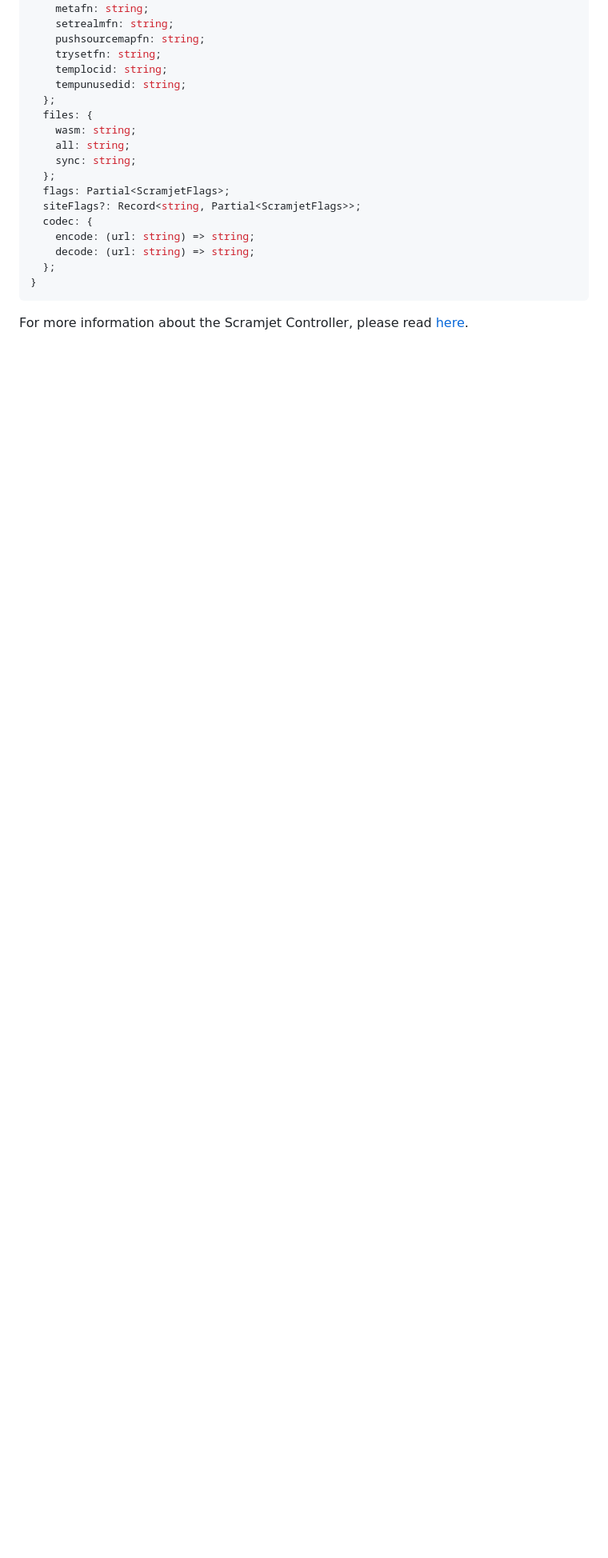
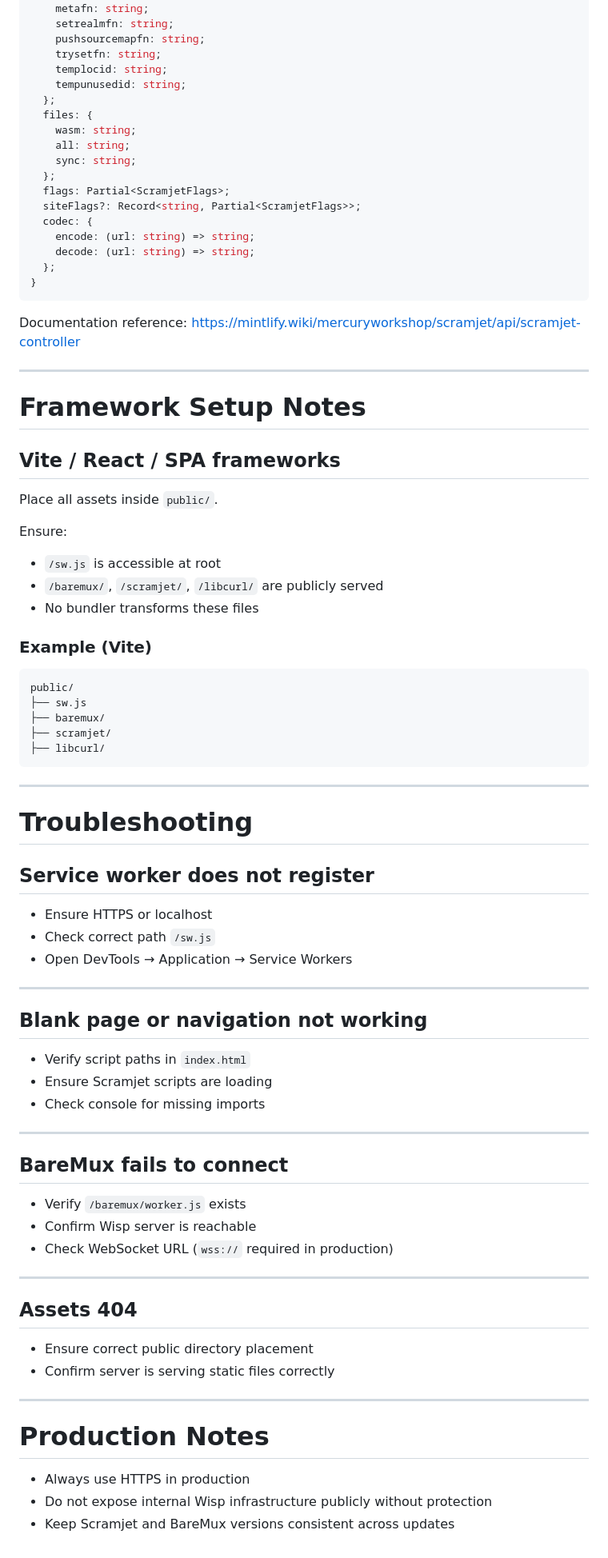
Before and after one commit to x8rr/sail-sj, a Markdown page: TUTORIAL.md, the part around one of its changes. Shown at 80% size. Rendered like a GitHub page; blank space fills up the shorter version.

````diff
--- a/TUTORIAL.md
+++ b/TUTORIAL.md
@@ -113,4 +188,70 @@ You can change the following properties on the Controller:
 }
 ```
 
-For more information about the Scramjet Controller, please read [here](https://mintlify.wiki/mercuryworkshop/scramjet/api/scramjet-controller).
+Documentation reference:
+[https://mintlify.wiki/mercuryworkshop/scramjet/api/scramjet-controller](https://mintlify.wiki/mercuryworkshop/scramjet/api/scramjet-controller)
+
+---
+
+# Framework Setup Notes
+
+## Vite / React / SPA frameworks
+
+Place all assets inside `public/`.
+
+Ensure:
+
+* `/sw.js` is accessible at root
+* `/baremux/`, `/scramjet/`, `/libcurl/` are publicly served
+* No bundler transforms these files
+
+### Example (Vite)
+
+```
+public/
+├── sw.js
+├── baremux/
+├── scramjet/
+├── libcurl/
+```
+
+---
+
+# Troubleshooting
+
+## Service worker does not register
+
+* Ensure HTTPS or localhost
+* Check correct path `/sw.js`
+* Open DevTools → Application → Service Workers
+
+---
+
+## Blank page or navigation not working
+
+* Verify script paths in `index.html`
+* Ensure Scramjet scripts are loading
+* Check console for missing imports
+
+---
+
+## BareMux fails to connect
+
+* Verify `/baremux/worker.js` exists
+* Confirm Wisp server is reachable
+* Check WebSocket URL (`wss://` required in production)
+
+---
+
+## Assets 404
+
+* Ensure correct public directory placement
+* Confirm server is serving static files correctly
+
+---
+
+# Production Notes
+
+* Always use HTTPS in production
+* Do not expose internal Wisp infrastructure publicly without protection
+* Keep Scramjet and BareMux versions consistent across updates
````
Also changed, not shown: other parts of TUTORIAL.md (+126 -51 lines).
